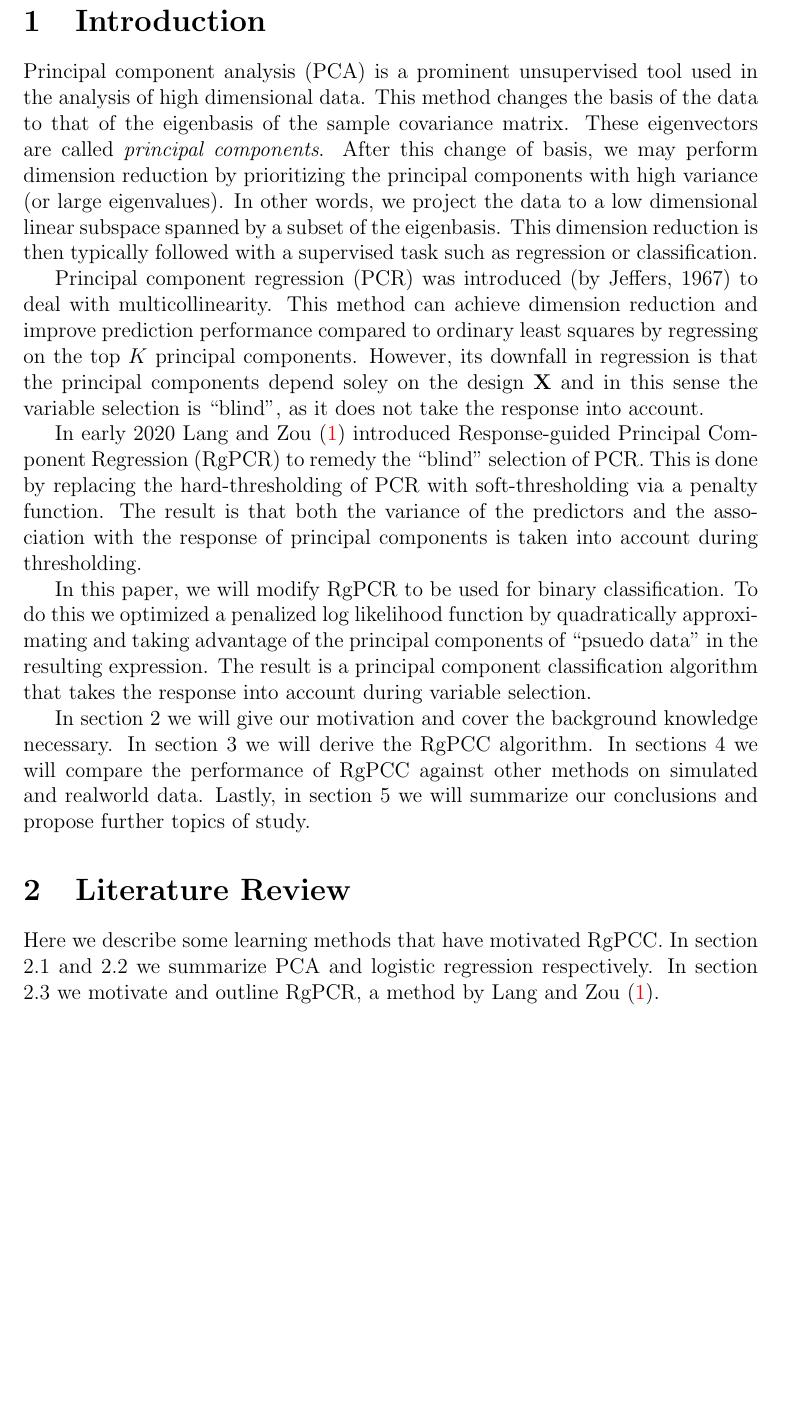
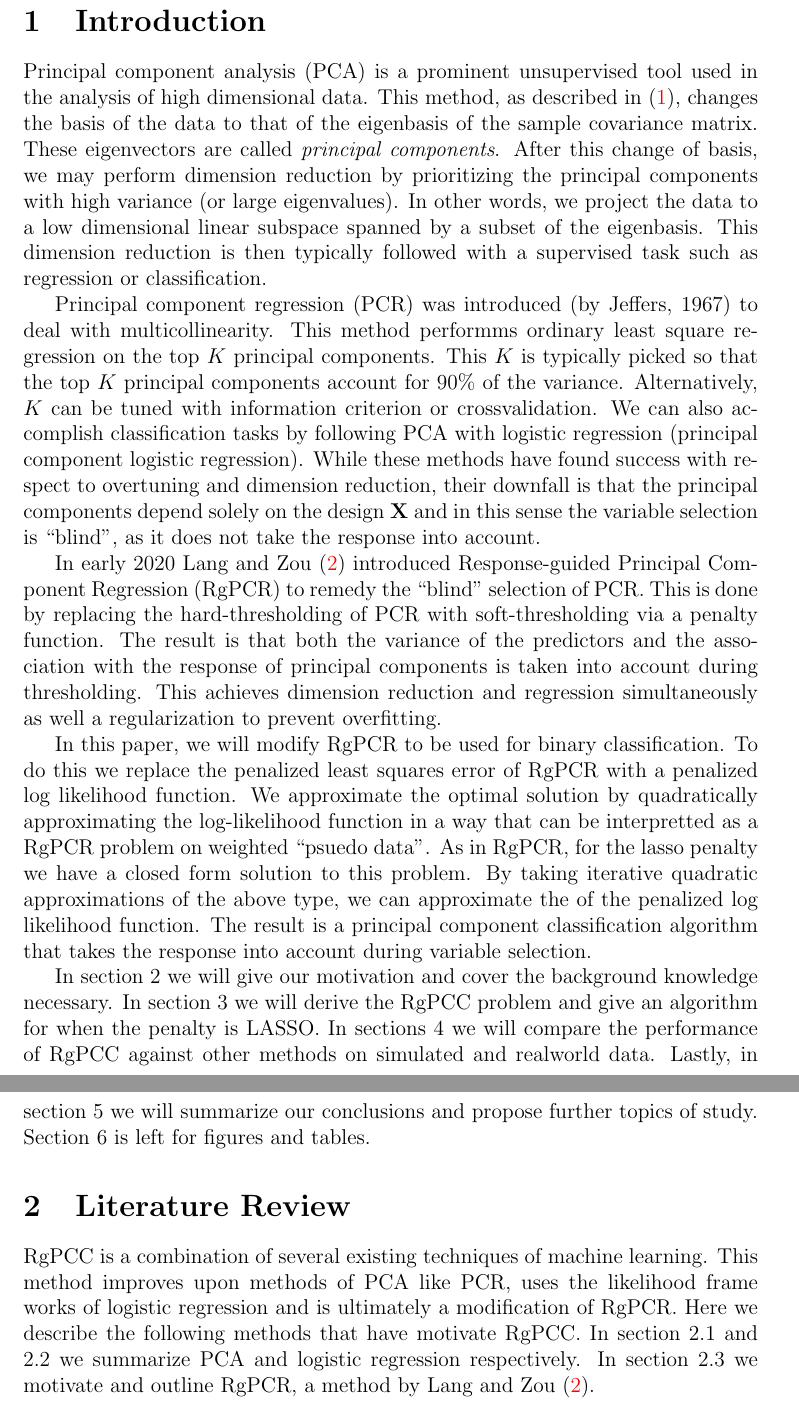
Before and after one commit to tai-bennett/RgPCC, a LaTeX paper (main.tex, which reads intro.tex, literature-review.tex): part of page 8 of 31 before the commit and two parts of pages 8 and 9 of 31 after it, the two joined at a grey line, cut so that both start at the same text, the shorter picture padded with empty space. Compiled offline with pdfLaTeX.

Commit message:
updating introductions and some analysis

```diff
--- a/intro.tex
+++ b/intro.tex
@@ -2,17 +2,17 @@
 
 \begin{document}
 \section{Introduction}
-Principal component analysis (PCA) is a prominent unsupervised tool used in the analysis of high dimensional data. This method changes the basis of the data to that of the eigenbasis of the sample covariance matrix. These eigenvectors are called \emph{principal components}. After this change of basis, we may perform dimension reduction by prioritizing the principal components with high variance (or large eigenvalues). In other words, we project the data to a low dimensional linear subspace spanned by a subset of the eigenbasis. This dimension reduction is then typically followed with a supervised task such as regression or classification.
+Principal component analysis (PCA) is a prominent unsupervised tool used in the analysis of high dimensional data. This method, as described in \cite{PCA}, changes the basis of the data to that of the eigenbasis of the sample covariance matrix. These eigenvectors are called \emph{principal components}. After this change of basis, we may perform dimension reduction by prioritizing the principal components with high variance (or large eigenvalues). In other words, we project the data to a low dimensional linear subspace spanned by a subset of the eigenbasis. This dimension reduction is then typically followed with a supervised task such as regression or classification.
 
-Principal component regression (PCR) was introduced (by Jeffers, 1967) to deal with multicollinearity. This method can achieve dimension reduction and improve prediction performance compared to ordinary least squares by regressing on the top $K$ principal components. However, its downfall in regression is that the principal components depend soley on the design $\X$ and in this sense the variable selection is ``blind", as it does not take the response into account.
+Principal component regression (PCR) was introduced (by Jeffers, 1967) to deal with multicollinearity. This method performms ordinary least square regression on the top $K$ principal components. This $K$ is typically picked so that the top $K$ principal components account for 90\% of the variance. Alternatively, $K$ can be tuned with information criterion or crossvalidation. We can also accomplish classification tasks by following PCA with logistic regression (principal component logistic regression). While these methods have found success with respect to overtuning and dimension reduction, their downfall is that the principal components depend solely on the design $\X$ and in this sense the variable selection is ``blind", as it does not take the response into account.
 
 
-In early 2020 Lang and Zou \cite{langzou} introduced Response-guided Principal Component Regression (RgPCR) to remedy the ``blind" selection of PCR. This is done by replacing the hard-thresholding of PCR with soft-thresholding via a penalty function. The result is that both the variance of the predictors and the association with the response of principal components is taken into account during thresholding.
+In early 2020 Lang and Zou \cite{langzou} introduced Response-guided Principal Component Regression (RgPCR) to remedy the ``blind" selection of PCR. This is done by replacing the hard-thresholding of PCR with soft-thresholding via a penalty function. The result is that both the variance of the predictors and the association with the response of principal components is taken into account during thresholding. This achieves dimension reduction and regression simultaneously as well a regularization to prevent overfitting.
 
 
-In this paper, we will modify RgPCR to be used for binary classification. To do this we optimized a penalized log likelihood function by quadratically approximating and taking advantage of the principal components of ``psuedo data" in the resulting expression. The result is a principal component classification algorithm that takes the response into account during variable selection.
+In this paper, we will modify RgPCR to be used for binary classification. To do this we replace the penalized least squares error of RgPCR with a penalized log likelihood function. We approximate the optimal solution by quadratically approximating the log-likelihood function in a way that can be interpretted as a RgPCR problem on weighted ``psuedo data". As in RgPCR, for the lasso penalty we have a closed form solution to this problem. By taking iterative quadratic approximations of the above type, we can approximate the of the penalized log likelihood function. The result is a principal component classification algorithm that takes the response into account during variable selection.
 %In this paper, we will combine RgPCR with logistic regression for binary classification. To do this we optimized a penalized log likelihood function by quadratically approximating and taking advantage of the principal components of ``psuedo data" in the resulting expression. The result is a principal component classification algorithm that takes the response into account during variable selection.
 
-In section 2 we will give our motivation and cover the background knowledge necessary. In section 3 we will derive the RgPCC algorithm. In sections 4 we will compare the performance of RgPCC against other methods on simulated and realworld data. Lastly, in section 5 we will summarize our conclusions and propose further topics of study.
+In section 2 we will give our motivation and cover the background knowledge necessary. In section 3 we will derive the RgPCC problem and give an algorithm for when the penalty is LASSO. In sections 4 we will compare the performance of RgPCC against other methods on simulated and realworld data. Lastly, in section 5 we will summarize our conclusions and propose further topics of study. Section 6 is left for figures and tables.
 
 \end{document}
--- a/literature-review.tex
+++ b/literature-review.tex
@@ -2,7 +2,7 @@
 
 \begin{document}
 \section{Literature Review}
-Here we describe some learning methods that have motivated RgPCC. In section 2.1 and 2.2 we summarize PCA and logistic regression respectively. In section 2.3 we motivate and outline RgPCR, a method by Lang and Zou \citep{langzou}.
+RgPCC is a combination of several existing techniques of machine learning. This method improves upon methods of PCA like PCR, uses the likelihood frame works of logistic regression and is ultimately a modification of RgPCR. Here we describe the following methods that have motivate RgPCC. In section 2.1 and 2.2 we summarize PCA and logistic regression respectively. In section 2.3 we motivate and outline RgPCR, a method by Lang and Zou \citep{langzou}.
 
 \subsection{Principal Component Analysis (PCA)}
 Let $\X$ be a $N \times p$ design matrix such that each column has mean 0. The sample covariance matrix is given by $\Sigma = (n-1)^{-1} \X^T \X$. Then we define the principal components to be the matrix $\V$ of the eigenvalue decomposistion $\V \D \V^T = \Sigma$, one can show that up to permutation of the columns, that this $\V$ satisfies $\X = \U \D \V^T$ of the singular value decomposition.
```
Also changed, not shown: numerical-studies.tex (+2 -2 lines), main.bbl, main.pdf, 8 other files.
